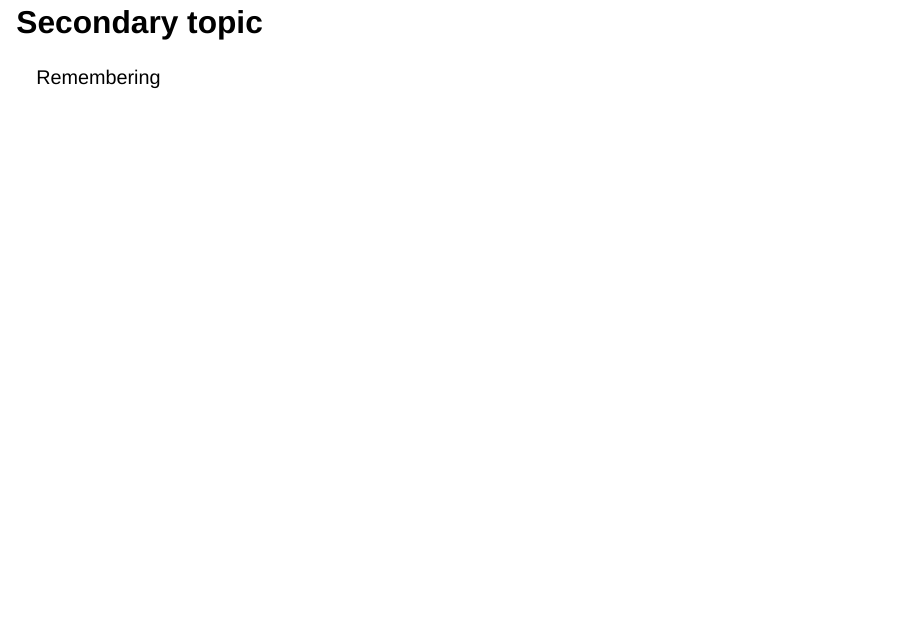
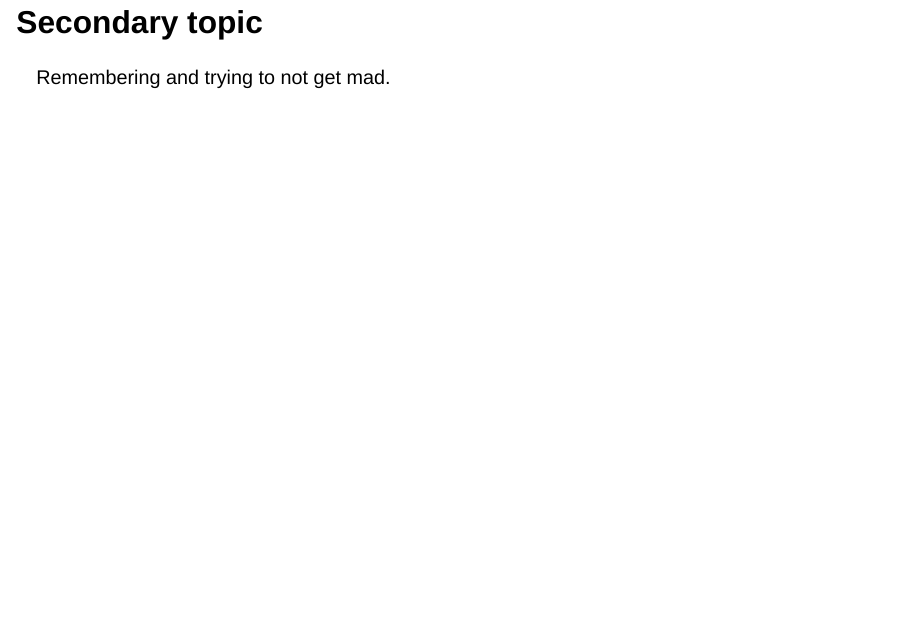
Before and after one commit to rafaeldeacypreste/rafaeldeacypreste.github.io, a Quarto document (presentations/presentation-demo.qmd): page 3 of 3. Rendered offline with R 4.5, knitr and Pandoc in place of Quarto, with nearby package versions; drawn as Slidy slides in place of the format the file asks for.

Commit message:
seccond attempt to save windows

```diff
--- a/presentations/presentation-demo.qmd
+++ b/presentations/presentation-demo.qmd
@@ -9,4 +9,4 @@ new topic
 
 ## Secondary topic
 
-Remembering
+Remembering and trying to not get mad.
```
